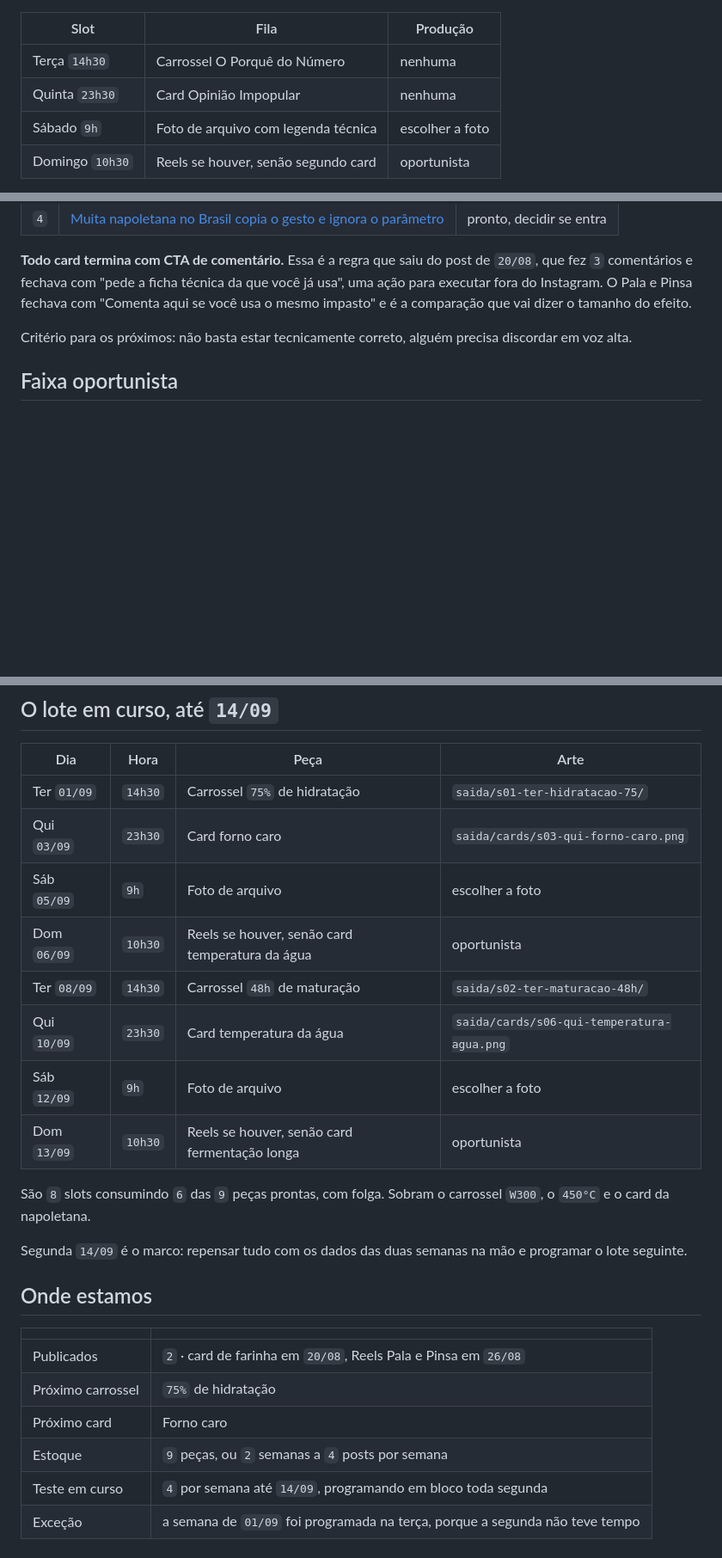
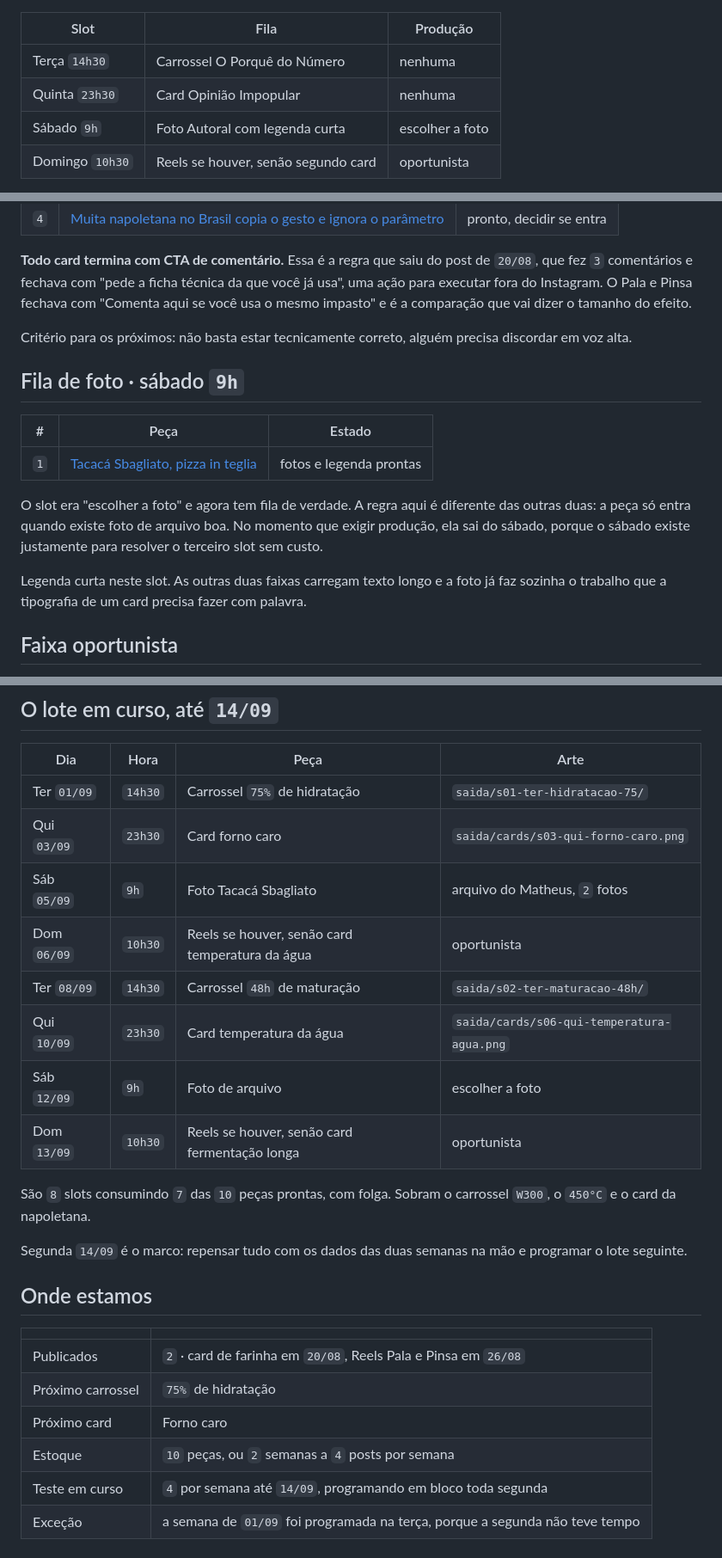
Before and after one commit to 70math-hash/marketing, a Markdown page: estrategia/fila.md, 3 parts joined by grey strips. Shown at 86% size. Rendered like a GitHub page; blank space fills up the shorter version.

```diff
--- a/estrategia/fila.md
+++ b/estrategia/fila.md
@@ -10,7 +10,7 @@ Substitui o calendário de 30 dias, que era ancorado em data e quebrava na prime
 |---|---|---|
 | Terça `14h30` | Carrossel O Porquê do Número | nenhuma |
 | Quinta `23h30` | Card Opinião Impopular | nenhuma |
-| Sábado `9h` | Foto de arquivo com legenda técnica | escolher a foto |
+| Sábado `9h` | Foto Autoral com legenda curta | escolher a foto |
 | Domingo `10h30` | Reels se houver, senão segundo card | oportunista |
 
 O sábado existe por dois motivos. Ele resolve o terceiro slot sem exigir produção, porque você já tem arquivo de foto e só falta a legenda, e quebra a monotonia visual de um feed que senão seria só tipografia bege quatro vezes por semana.
@@ -41,6 +41,16 @@ Cada peça anuncia a próxima na última tela, então a ordem está travada na a
 
 Critério para os próximos: não basta estar tecnicamente correto, alguém precisa discordar em voz alta.
 
+## Fila de foto · sábado `9h`
+
+| # | Peça | Estado |
+|---|---|---|
+| `1` | [Tacacá Sbagliato, pizza in teglia](../posts/fila/foto-1-tacaca-sbagliato.md) | fotos e legenda prontas |
+
+O slot era "escolher a foto" e agora tem fila de verdade. A regra aqui é diferente das outras duas: a peça só entra quando existe foto de arquivo boa. No momento que exigir produção, ela sai do sábado, porque o sábado existe justamente para resolver o terceiro slot sem custo.
+
+Legenda curta neste slot. As outras duas faixas carregam texto longo e a foto já faz sozinha o trabalho que a tipografia de um card precisa fazer com palavra.
+
 ## Faixa oportunista
 
 Não entra na fila porque não se agenda. A regra é: **quando houver produção acontecendo, filma.** O Reels do Pala e Pinsa nasceu assim e foi o post de maior esforço que efetivamente saiu.
@@ -72,14 +82,14 @@ Uma vez por mês, olhando a aba Por série da planilha. A fila muda com base no
 |---|---|---|---|
 | Ter `01/09` | `14h30` | Carrossel `75%` de hidratação | `saida/s01-ter-hidratacao-75/` |
 | Qui `03/09` | `23h30` | Card forno caro | `saida/cards/s03-qui-forno-caro.png` |
-| Sáb `05/09` | `9h` | Foto de arquivo | escolher a foto |
+| Sáb `05/09` | `9h` | Foto Tacacá Sbagliato | arquivo do Matheus, `2` fotos |
 | Dom `06/09` | `10h30` | Reels se houver, senão card temperatura da água | oportunista |
 | Ter `08/09` | `14h30` | Carrossel `48h` de maturação | `saida/s02-ter-maturacao-48h/` |
 | Qui `10/09` | `23h30` | Card temperatura da água | `saida/cards/s06-qui-temperatura-agua.png` |
 | Sáb `12/09` | `9h` | Foto de arquivo | escolher a foto |
 | Dom `13/09` | `10h30` | Reels se houver, senão card fermentação longa | oportunista |
 
-São `8` slots consumindo `6` das `9` peças prontas, com folga. Sobram o carrossel `W300`, o `450°C` e o card da napoletana.
+São `8` slots consumindo `7` das `10` peças prontas, com folga. Sobram o carrossel `W300`, o `450°C` e o card da napoletana.
 
 Segunda `14/09` é o marco: repensar tudo com os dados das duas semanas na mão e programar o lote seguinte.
 
@@ -90,6 +100,6 @@ Segunda `14/09` é o marco: repensar tudo com os dados das duas semanas na mão
 | Publicados | `2` · card de farinha em `20/08`, Reels Pala e Pinsa em `26/08` |
 | Próximo carrossel | `75%` de hidratação |
 | Próximo card | Forno caro |
-| Estoque | `9` peças, ou `2` semanas a `4` posts por semana |
+| Estoque | `10` peças, ou `2` semanas a `4` posts por semana |
 | Teste em curso | `4` por semana até `14/09`, programando em bloco toda segunda |
 | Exceção | a semana de `01/09` foi programada na terça, porque a segunda não teve tempo |
```
Also changed, not shown: other parts of estrategia/fila.md (+1 -1 lines), posts/adiados/autoral.md (deleted, +0 -51 lines), posts/fila/foto-1-tacaca-sbagliato.md (added, +46 -0 lines).
